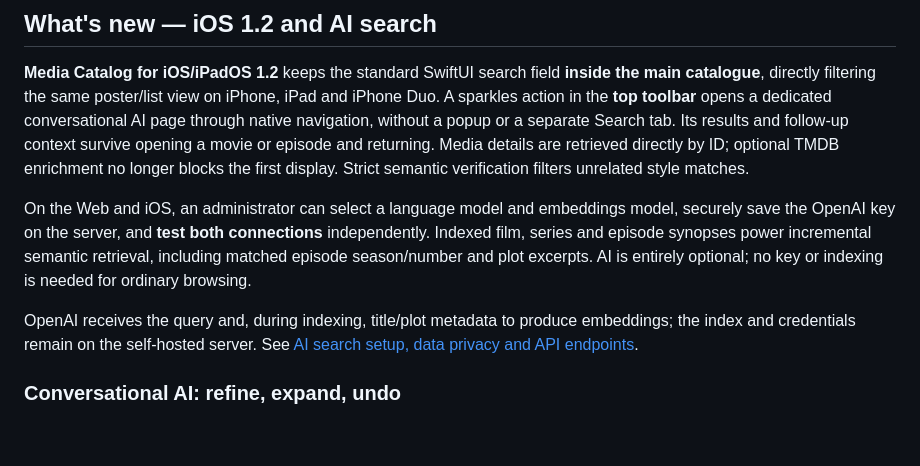
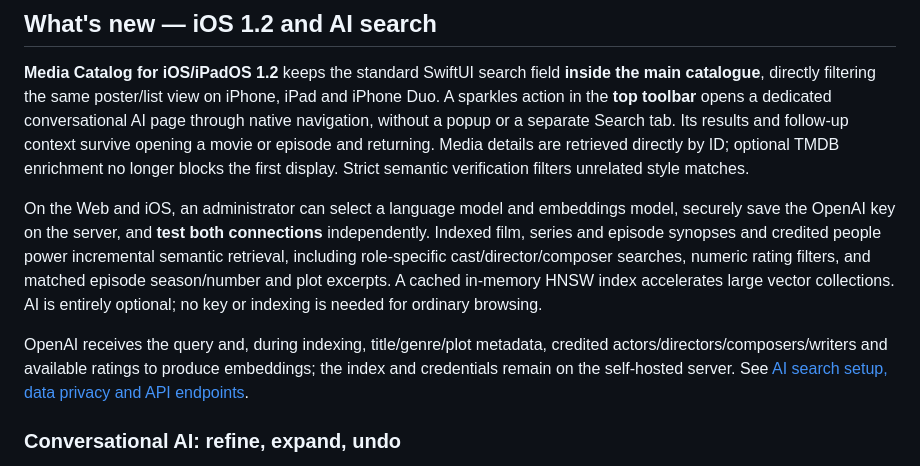
Before and after one commit to albaintor/home-kodi-library, a Markdown page: README.md, the part around the change. Drawn GitHub-style; blank space fills up the shorter version.

Commit message:
docs(ai): explain indexed credits, rating filters and HNSW search

```diff
--- a/README.md
+++ b/README.md
@@ -48,11 +48,14 @@ first display. Strict semantic verification filters unrelated style matches.
 
 On the Web and iOS, an administrator can select a language model and embeddings
 model, securely save the OpenAI key on the server, and **test both connections**
-independently. Indexed film, series and episode synopses power incremental
-semantic retrieval, including matched episode season/number and plot excerpts.
+independently. Indexed film, series and episode synopses and credited people power incremental
+semantic retrieval, including role-specific cast/director/composer searches,
+numeric rating filters, and matched episode season/number and plot excerpts.
+A cached in-memory HNSW index accelerates large vector collections.
 AI is entirely optional; no key or indexing is needed for ordinary browsing.
 
-OpenAI receives the query and, during indexing, title/plot metadata to produce
+OpenAI receives the query and, during indexing, title/genre/plot metadata,
+credited actors/directors/composers/writers and available ratings to produce
 embeddings; the index and credentials remain on the self-hosted server. See
 [AI search setup, data privacy and API endpoints](docs/ai-search.md).
 
```
